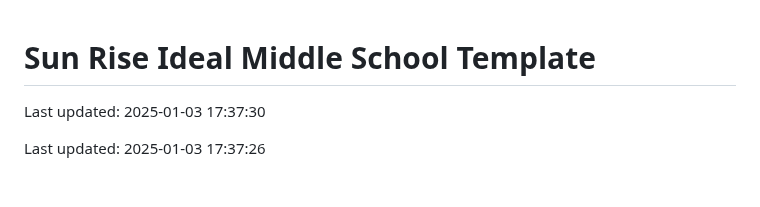
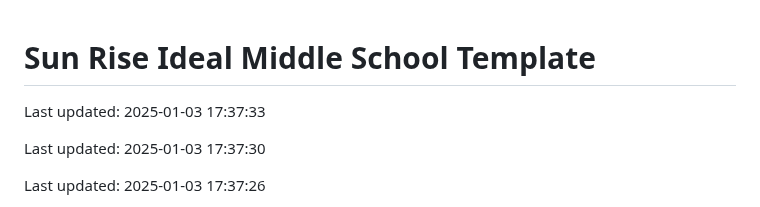
Before and after one commit to Codewithhaider29/Sun-Rise-Ideal-Middle-School, a Markdown page: README.md, the part around the change. Rendered like a GitHub page; blank space fills up the shorter version.

Commit message:
Updated README on 2025-01-03

```diff
--- a/README.md
+++ b/README.md
@@ -1,4 +1,6 @@
 # Sun Rise Ideal Middle School Template
+
+Last updated: 2025-01-03 17:37:33
 
 Last updated: 2025-01-03 17:37:30
 
```
